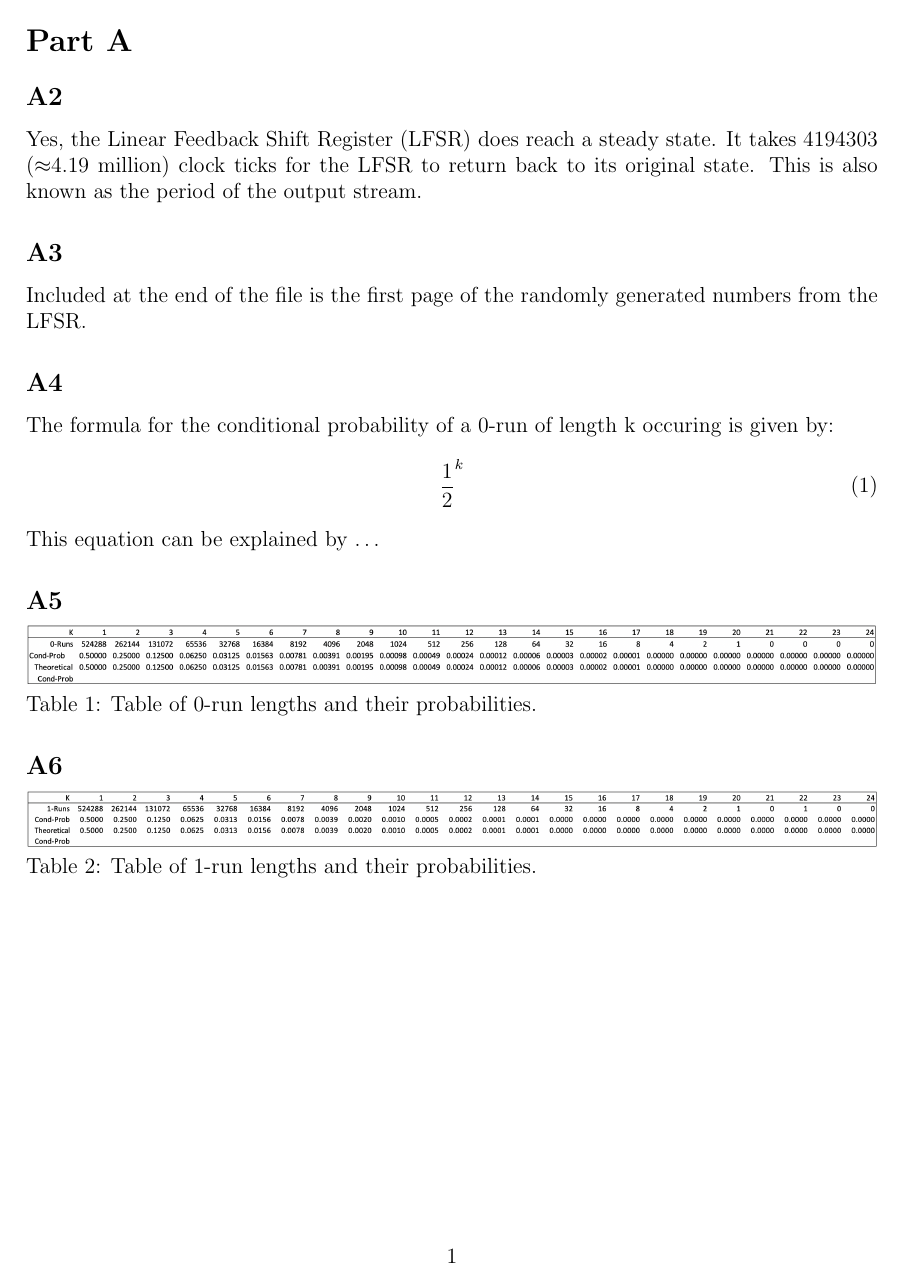
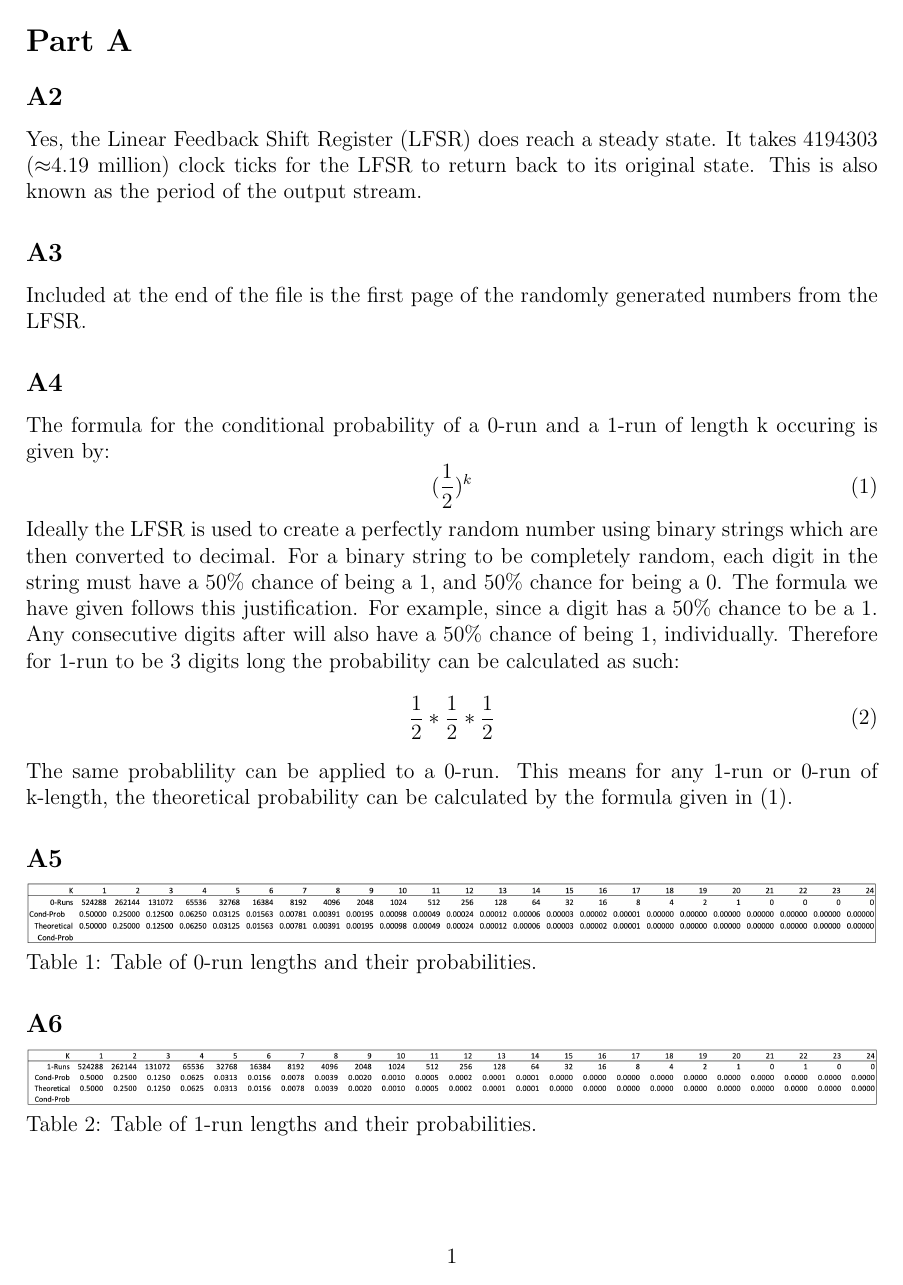
Before and after one commit to Ashpan/COE-4DM4-Labs, a LaTeX document (Lab1/Report/Report.tex): page 2 of 9. Compiled offline with pdfLaTeX.

Commit message:
Finished A4

```diff
--- a/Lab1/Report/Report.tex
+++ b/Lab1/Report/Report.tex
@@ -55,11 +55,15 @@
 	\subsection{A3}
 		Included at the end of the file is the first page of the randomly generated numbers from the LFSR.
 	\subsection{A4}
-		The formula for the conditional probability of a 0-run of length k occuring is given by:
+		The formula for the conditional probability of a 0-run and a 1-run of length k occuring is given by:
 		\begin{equation}
-			\frac{1}{2}^{k}
+			(\frac{1}{2})^{k}
 		\end{equation}
-		This equation can be explained by \ldots
+		Ideally the LFSR is used to create a perfectly random number using binary strings which are then converted to decimal. For a binary string to be completely random, each digit in the string must have a 50\% chance of being a 1, and 50\% chance for being a 0. The formula we have given follows this justification. For example, since a digit has a 50\% chance to be a 1. Any consecutive digits after will also have a 50\% chance of being 1, individually. Therefore for 1-run to be 3 digits long the probability can be calculated as such:
+		\begin{equation}
+			\frac{1}{2} * \frac{1}{2} * \frac{1}{2}
+		\end{equation}
+		The same probablility can be applied to a 0-run. This means for any 1-run or 0-run of k-length, the theoretical probability can be calculated by the formula given in (1).
 	\subsection{A5}
 		\includegraphics[width=\textwidth]{0_run_table}
 		Table 1: Table of 0-run lengths and their probabilities.
```
Also changed, not shown: Lab1/Report/Report.pdf.
